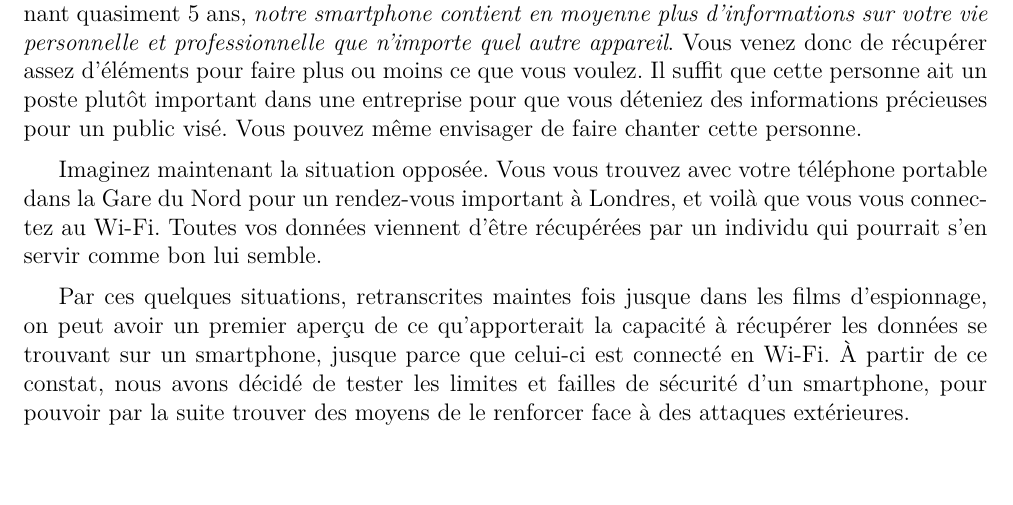
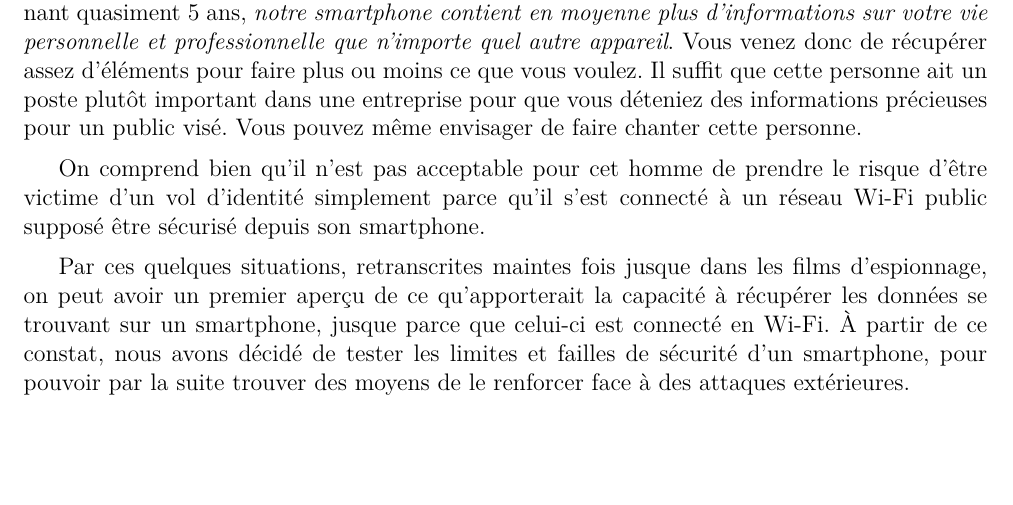
Before and after one commit to polytechnique-psc-x14-inf07/GDWedLwWfwed, a LaTeX document (proposition_detaillee.tex): part of page 3 of 11, cut so that both start at the same text. Compiled offline with pdfLaTeX.

Commit message:
redondance violemment eliminee

```diff
--- a/proposition_detaillee.tex
+++ b/proposition_detaillee.tex
@@ -51,7 +51,7 @@
 
 	Il ne sait pas qu'en faisant cela, il vient de vous autoriser l'accès à toutes ses données personnelles : répertoire, historique de messagerie, historique de navigation, voire même ses coordonnées bancaires. Imaginez que vous arriviez à récupérer ces informations. Imaginez tout ce que vous pourriez en retirer. Comme le confirment les dernières études à ce sujet depuis maintenant quasiment 5 ans, \emph{notre smartphone contient en moyenne plus d'informations sur votre vie personnelle et professionnelle que n'importe quel autre appareil}. Vous venez donc de récupérer assez d'éléments pour faire plus ou moins ce que vous voulez. Il suffit que cette personne ait un poste plutôt important dans une entreprise pour que vous déteniez des informations précieuses pour un public visé. Vous pouvez même envisager de faire chanter cette personne.
 
-	Imaginez maintenant la situation opposée. Vous vous trouvez avec votre téléphone portable dans la Gare du Nord pour un rendez-vous important à Londres, et voilà que vous vous connectez au \wifi{}. Toutes vos données viennent d'être récupérées par un individu qui pourrait s'en servir comme bon lui semble.
+	On comprend bien qu'il n'est pas acceptable pour cet homme de prendre le risque d'être victime d'un vol d'identité simplement parce qu'il s'est connecté à un réseau \wifi{} public supposé être sécurisé depuis son smartphone.
 
 	Par ces quelques situations, retranscrites maintes fois jusque dans les films d'espionnage, on peut avoir un premier aperçu de ce qu'apporterait la capacité à récupérer les données se trouvant sur un smartphone, jusque parce que celui-ci est connecté en \wifi{}. À partir de ce constat, nous avons décidé de tester les limites et failles de sécurité d'un smartphone, pour pouvoir par la suite trouver des moyens de le renforcer face à des attaques extérieures.
 
```
